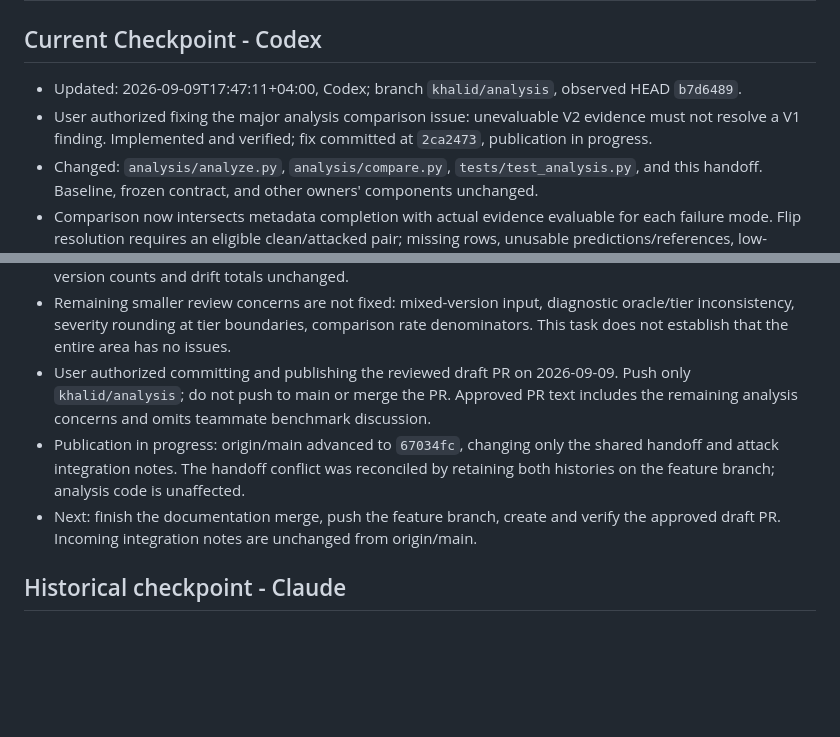
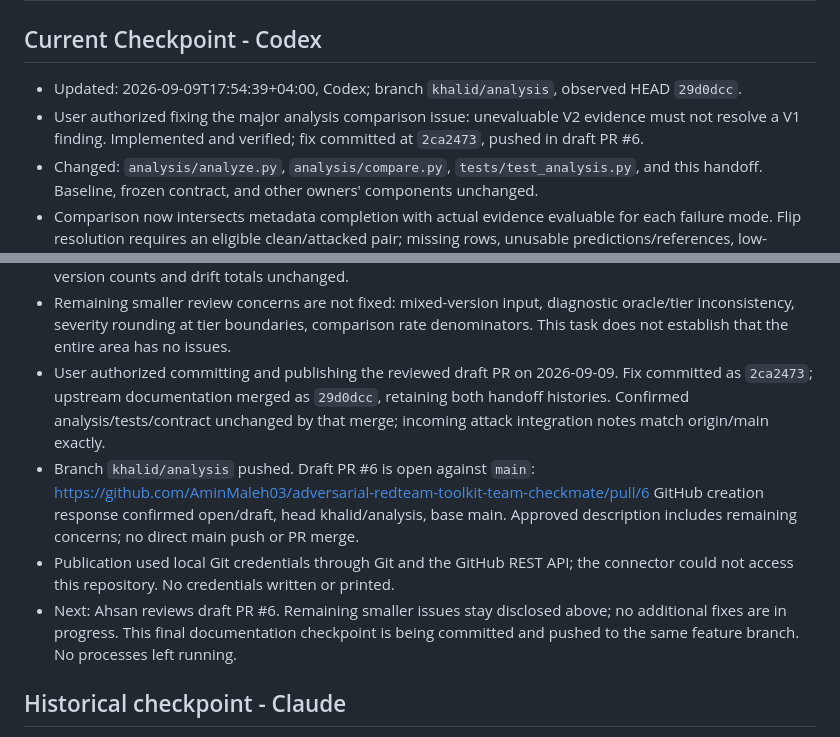
Before and after one commit to AminMaleh03/adversarial-redteam-toolkit-team-checkmate, a Markdown page: HANDOFF.md, 2 parts joined by grey strips. Rendered like a GitHub page; blank space fills up the shorter version.

Commit message:
docs: record draft analysis PR 6

```diff
--- a/HANDOFF.md
+++ b/HANDOFF.md
@@ -2,9 +2,9 @@
 
 ## Current Checkpoint - Codex
 
-- Updated: 2026-09-09T17:47:11+04:00, Codex; branch `khalid/analysis`, observed HEAD `b7d6489`.
+- Updated: 2026-09-09T17:54:39+04:00, Codex; branch `khalid/analysis`, observed HEAD `29d0dcc`.
 - User authorized fixing the major analysis comparison issue: unevaluable V2 evidence
-  must not resolve a V1 finding. Implemented and verified; fix committed at `2ca2473`, publication in progress.
+  must not resolve a V1 finding. Implemented and verified; fix committed at `2ca2473`, pushed in draft PR #6.
 - Changed: `analysis/analyze.py`, `analysis/compare.py`, `tests/test_analysis.py`, and
   this handoff. Baseline, frozen contract, and other owners' components unchanged.
 - Comparison now intersects metadata completion with actual evidence evaluable for
@@ -28,13 +28,18 @@
   oracle/tier inconsistency, severity rounding at tier boundaries, comparison rate
   denominators. This task does not establish that the entire area has no issues.
 - User authorized committing and publishing the reviewed draft PR on 2026-09-09.
-  Push only `khalid/analysis`; do not push to main or merge the PR. Approved PR text
-  includes the remaining analysis concerns and omits teammate benchmark discussion.
-- Publication in progress: origin/main advanced to `67034fc`, changing only the
-  shared handoff and attack integration notes. The handoff conflict was reconciled by retaining both histories on the feature
-  branch; analysis code is unaffected.
-- Next: finish the documentation merge, push the feature branch, create and verify
-  the approved draft PR. Incoming integration notes are unchanged from origin/main.
+  Fix committed as `2ca2473`; upstream documentation merged as `29d0dcc`, retaining
+  both handoff histories. Confirmed analysis/tests/contract unchanged by that merge;
+  incoming attack integration notes match origin/main exactly.
+- Branch `khalid/analysis` pushed. Draft PR #6 is open against `main`:
+  https://github.com/AminMaleh03/adversarial-redteam-toolkit-team-checkmate/pull/6
+  GitHub creation response confirmed open/draft, head khalid/analysis, base main.
+  Approved description includes remaining concerns; no direct main push or PR merge.
+- Publication used local Git credentials through Git and the GitHub REST API; the
+  connector could not access this repository. No credentials written or printed.
+- Next: Ahsan reviews draft PR #6. Remaining smaller issues stay disclosed above;
+  no additional fixes are in progress. This final documentation checkpoint is being
+  committed and pushed to the same feature branch. No processes left running.
 
 ## Historical checkpoint - Claude
 
```
